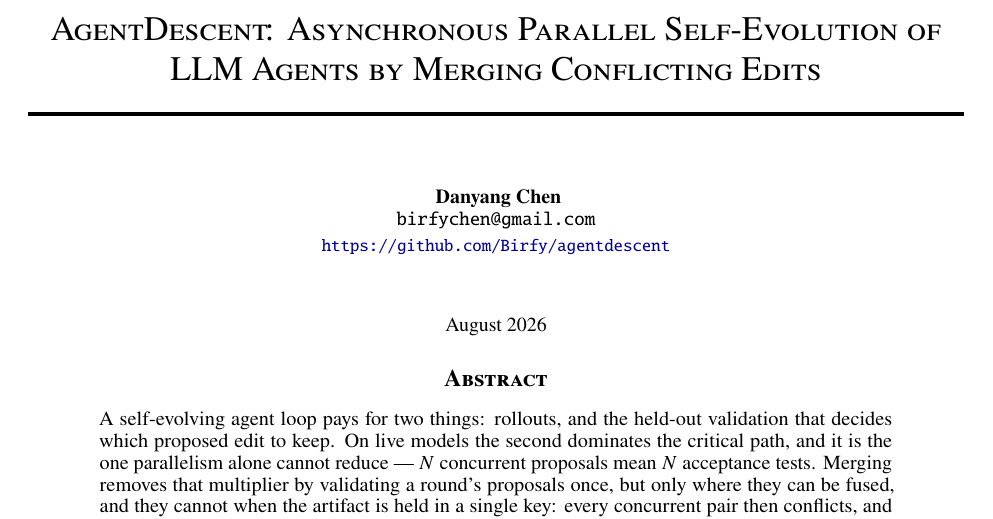
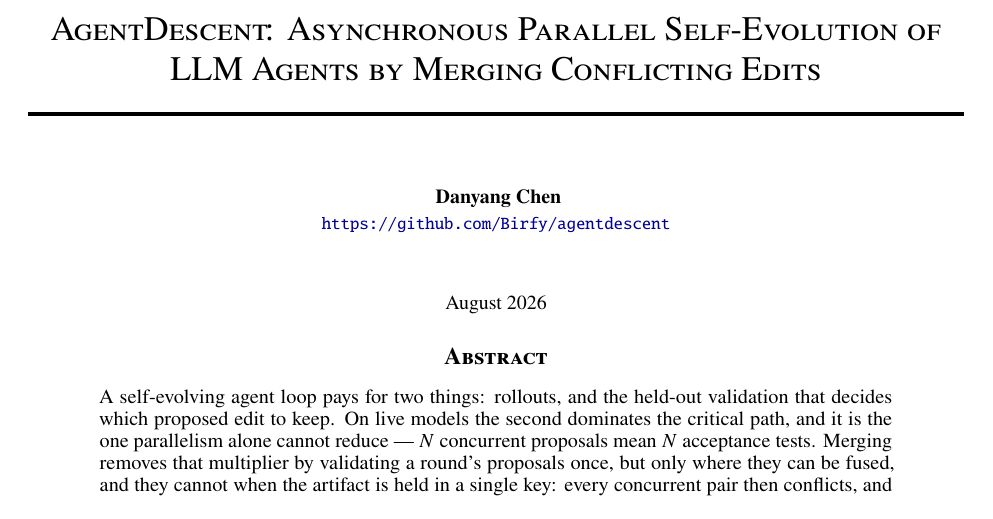
Before and after one commit to Birfy/agentdescent, a LaTeX paper (paper/main.tex): part of page 1 of 18, cut so that both start at the same text. Compiled offline with pdfLaTeX.

Commit message:
paper: drop the email from the author block
Byline is now the name and the repository URL only.

Co-Authored-By: Claude Opus 5 <noreply@anthropic.com>
Claude-Session: https://claude.ai/code/session_015BHtgZUoVQ5z4xCUEFvSYM

```diff
--- a/paper/main.tex
+++ b/paper/main.tex
@@ -48,8 +48,7 @@
 \renewcommand{\headeright}{}
 
 \author{
-  Danyang Chen\\
-  \texttt{birfychen@gmail.com}\\[2pt]
+  Danyang Chen\\[2pt]
   \small\url{https://github.com/Birfy/agentdescent}
 }
 
```
Also changed, not shown: paper/main.pdf.
